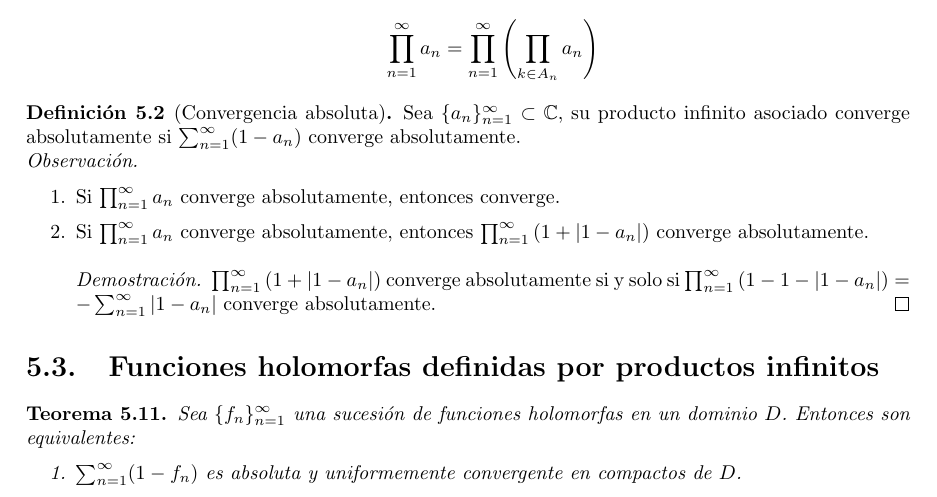
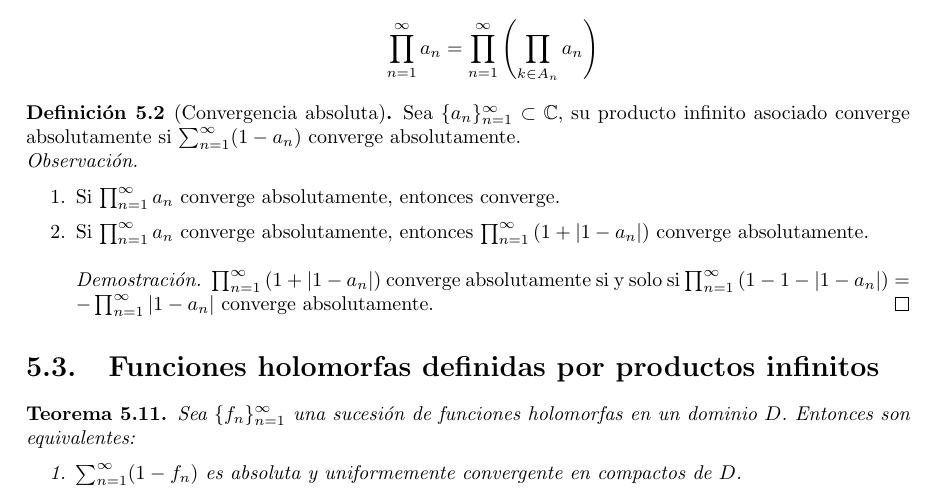
Before and after one commit to DanielSevillano/matematicas-latex, a LaTeX document (Análisis complejo/Análisis complejo.tex, which reads Análisis complejo/Tema 5.tex): part of page 67 of 75, cut so that both start at the same text. Compiled offline with pdfLaTeX.

Commit message:
Corrigiendo una errata.

```diff
--- a/Análisis complejo/Tema 5.tex
+++ b/Análisis complejo/Tema 5.tex
@@ -280,7 +280,7 @@ Uniendo los teoremas anteriores, obtenemos el siguiente resultado.
         \item Si $\prod_{n=1}^\infty a_n$ converge absolutamente, entonces converge.
         \item Si $\prod_{n=1}^\infty a_n$ converge absolutamente, entonces $\prod_{n=1}^\infty \left(1 + |1-a_n|\right)$ converge absolutamente.
               \begin{proof}
-                  $\prod_{n=1}^\infty \left(1 + |1-a_n|\right)$ converge absolutamente si y solo si $\prod_{n=1}^\infty \left(1 - 1 - |1-a_n|\right) = -\sum_{n=1}^\infty |1-a_n|$ converge absolutamente.
+                  $\prod_{n=1}^\infty \left(1 + |1-a_n|\right)$ converge absolutamente si y solo si $\prod_{n=1}^\infty \left(1 - 1 - |1-a_n|\right) = -\prod_{n=1}^\infty |1-a_n|$ converge absolutamente.
               \end{proof}
     \end{enumerate}
 \end{remark}
```
Also changed, not shown: Análisis complejo/Análisis complejo.pdf.
